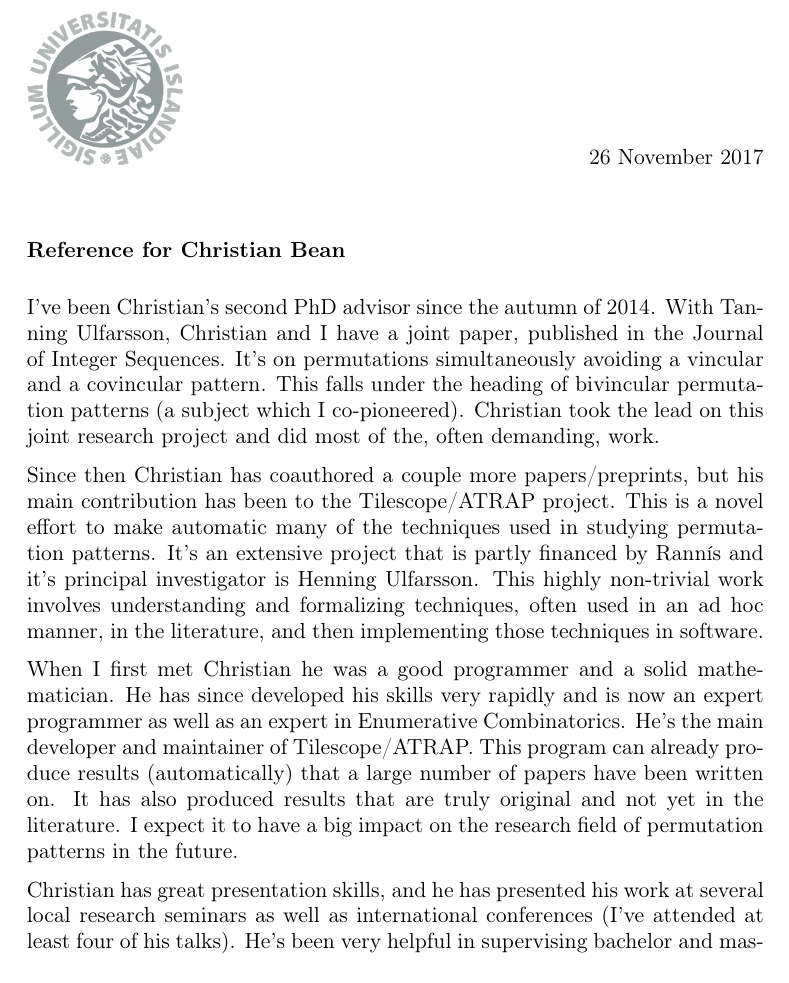
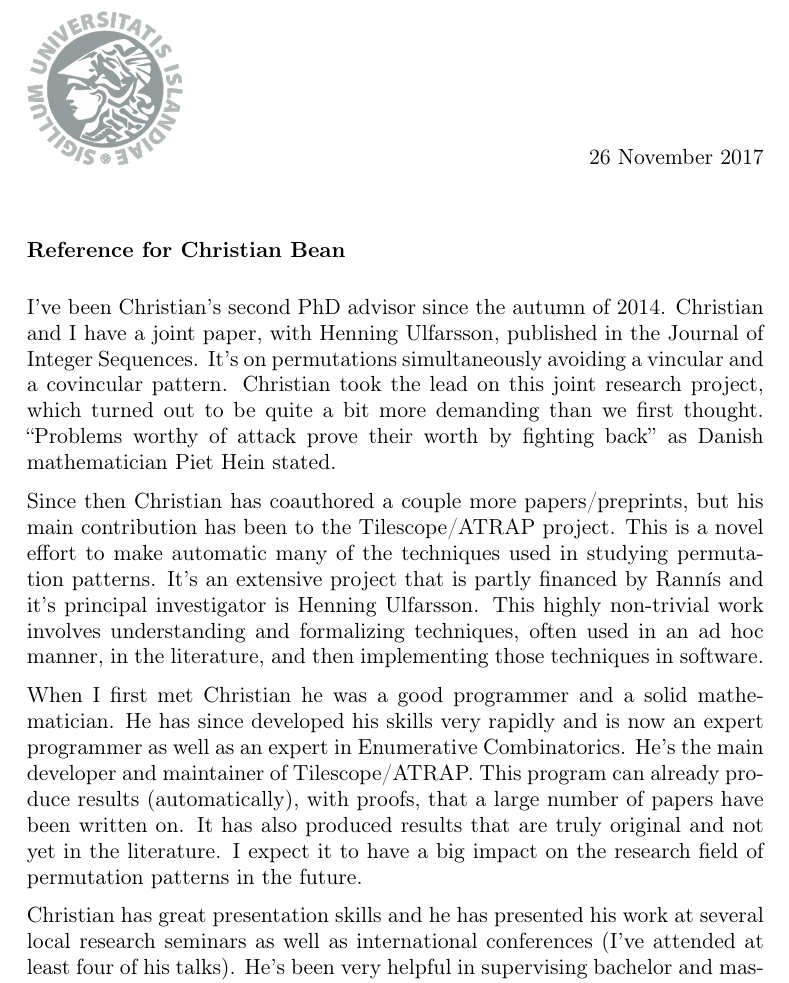
Before and after one commit to akc/reference-letters, a LaTeX paper (Christian-Bean/University-of-Iceland/Claesson-Bean.tex): part of the page, cut so that both start at the same text. Compiled offline with pdfLaTeX.

Commit message:
modified:   University-of-Iceland/Claesson-Bean.tex

```diff
--- a/Christian-Bean/University-of-Iceland/Claesson-Bean.tex
+++ b/Christian-Bean/University-of-Iceland/Claesson-Bean.tex
@@ -12,13 +12,13 @@
 {\bf Reference for Christian Bean}
 \bigskip
 
-I've been Christian's second PhD advisor since the autumn of 2014. With
-Tanning Ulfarsson, Christian and I have a joint paper, published in the
-Journal of Integer Sequences. It's on permutations simultaneously avoiding a
-vincular and a covincular pattern. This falls under the heading of
-bivincular permutation patterns (a subject which I
-co-pioneered). Christian took the lead on this joint research project and
-did most of the, often demanding, work.
+I've been Christian's second PhD advisor since the autumn of 2014.
+Christian and I have a joint paper, with Henning Ulfarsson, published in
+the Journal of Integer Sequences. It's on permutations simultaneously
+avoiding a vincular and a covincular pattern. Christian took the lead on
+this joint research project, which turned out to be quite a bit more
+demanding than we first thought. ``Problems worthy of attack prove their
+worth by fighting back'' as Danish mathematician Piet Hein stated.
 
 Since then Christian has coauthored a couple more papers/preprints, but
 his main contribution has been to the Tilescope/ATRAP project. This is a
@@ -33,12 +33,12 @@ When I first met Christian he was a good programmer and a solid
 mathematician. He has since developed his skills very rapidly and is now
 an expert programmer as well as an expert in Enumerative Combinatorics.
 He's the main developer and maintainer of Tilescope/ATRAP. This program
-can already produce results (automatically) that a large number of
-papers have been written on. It has also produced results that are truly
-original and not yet in the literature.  I expect it to have a big
-impact on the research field of permutation patterns in the future.
+can already produce results (automatically), with proofs, that a large
+number of papers have been written on. It has also produced results that
+are truly original and not yet in the literature.  I expect it to have a
+big impact on the research field of permutation patterns in the future.
 
-Christian has great presentation skills, and he has presented his work
+Christian has great presentation skills and he has presented his work
 at several local research seminars as well as international conferences
 (I've attended at least four of his talks).  He's been very helpful
 in supervising bachelor and master students projects. Further, Christian
```
